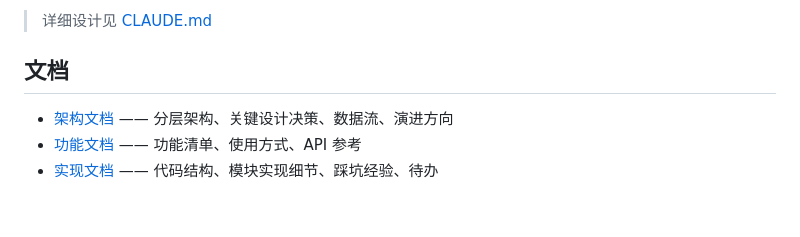
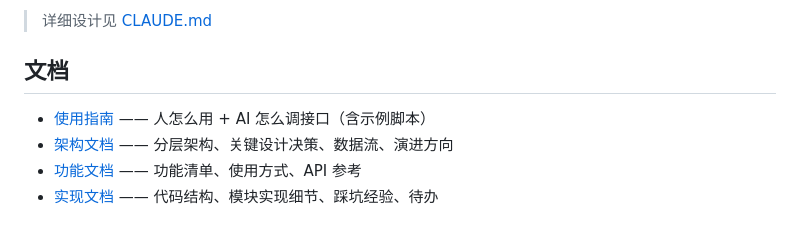
Before and after one commit to Ivan-blade/sshManager, a Markdown page: README.md, the part around the change. Drawn GitHub-style.

Commit message:
docs: 新增使用指南（人类 + AI 双视角，含示例脚本）
Co-Authored-By: Claude <noreply@anthropic.com>

```diff
--- a/README.md
+++ b/README.md
@@ -87,6 +87,7 @@ ssh root@192.168.8.101
 
 ## 文档
 
+- [使用指南](./docs/usage.md) —— 人怎么用 + AI 怎么调接口（含示例脚本）
 - [架构文档](./docs/architecture.md) —— 分层架构、关键设计决策、数据流、演进方向
 - [功能文档](./docs/features.md) —— 功能清单、使用方式、API 参考
 - [实现文档](./docs/implementation.md) —— 代码结构、模块实现细节、踩坑经验、待办
```
Also changed, not shown: docs/usage.md (added, +136 -0 lines).
